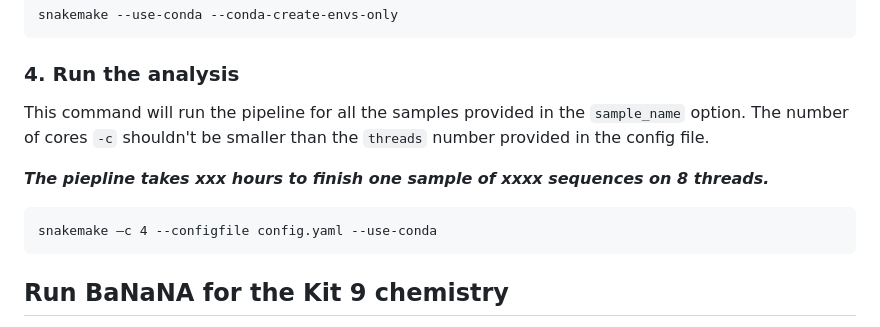
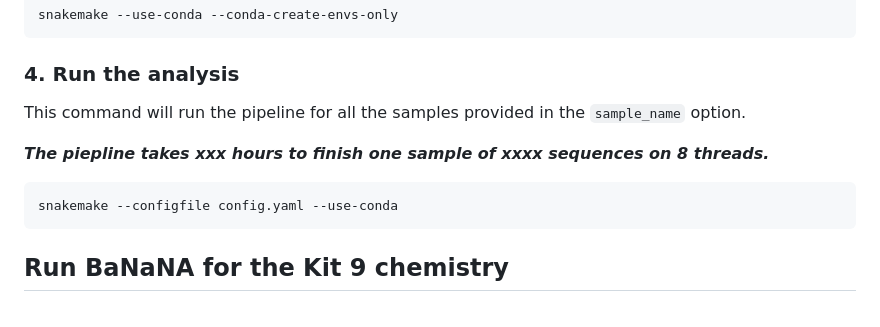
Before and after one commit to ibe-uw/BaNaNA, a Markdown page: README.md, the part around the change. Rendered like a GitHub page.

````diff
--- a/README.md
+++ b/README.md
@@ -143,12 +143,12 @@ snakemake --use-conda --conda-create-envs-only
 
 ### 4. Run the analysis
 
-This command will run the pipeline for all the samples provided in the `sample_name` option. The number of cores `-c` shouldn't be smaller than the `threads` number provided in the config file.
+This command will run the pipeline for all the samples provided in the `sample_name` option.
 
 ***The piepline takes xxx hours to finish one sample of xxxx sequences on 8 threads.***
 
 ```
-snakemake –c 4 --configfile config.yaml --use-conda
+snakemake --configfile config.yaml --use-conda
 ```
 
 ## Run BaNaNA for the Kit 9 chemistry
````
